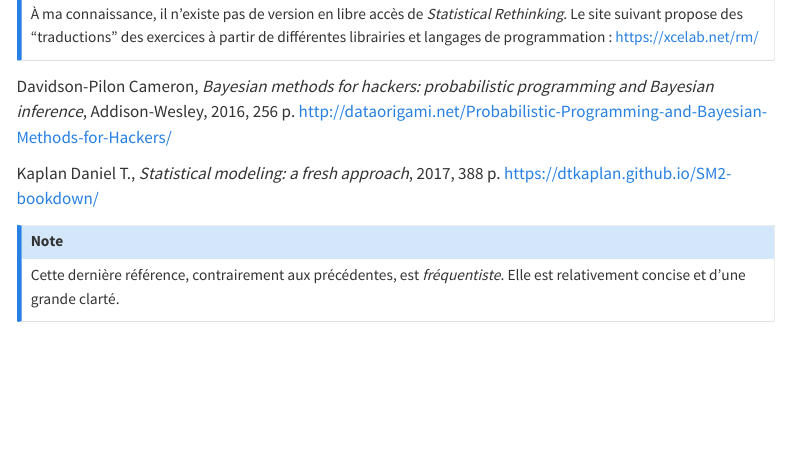
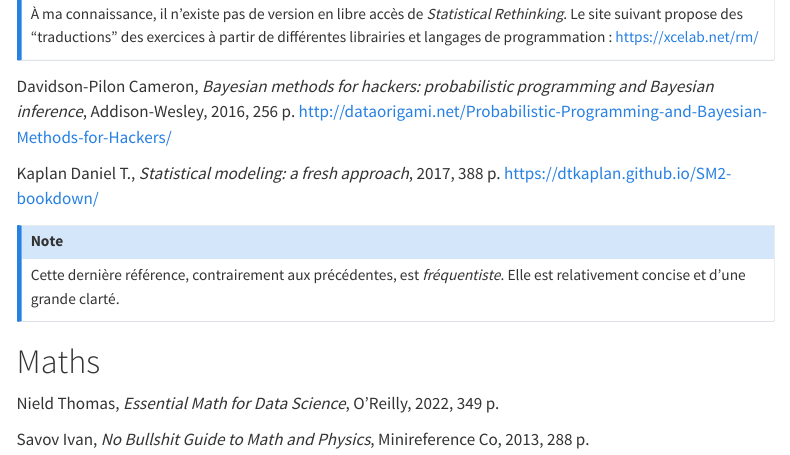
Before and after one commit to tblk/enquetes-quantitatives, a Quarto document (ressources.qmd): the page in a window 1100 px wide, from 1310 px down. Rendered offline with R 4.5, knitr and Pandoc in place of Quarto, with nearby package versions; menus at the side of the page are left out.

Commit message:
add maths ressources

```diff
--- a/ressources.qmd
+++ b/ressources.qmd
@@ -55,3 +55,9 @@ Kaplan Daniel T., *Statistical modeling: a fresh approach*, 2017, 388 p. [https:
 :::{.callout-note}
 Cette dernière référence, contrairement aux précédentes, est *fréquentiste*. Elle est relativement concise et d'une grande clarté.
 :::
+
+# Maths
+
+Nield Thomas, *Essential Math for Data Science*, O’Reilly, 2022, 349 p.
+
+Savov Ivan, *No Bullshit Guide to Math and Physics*, Minireference Co, 2013, 288 p.
```
Also changed, not shown: docs/search.json, 2 other files.
